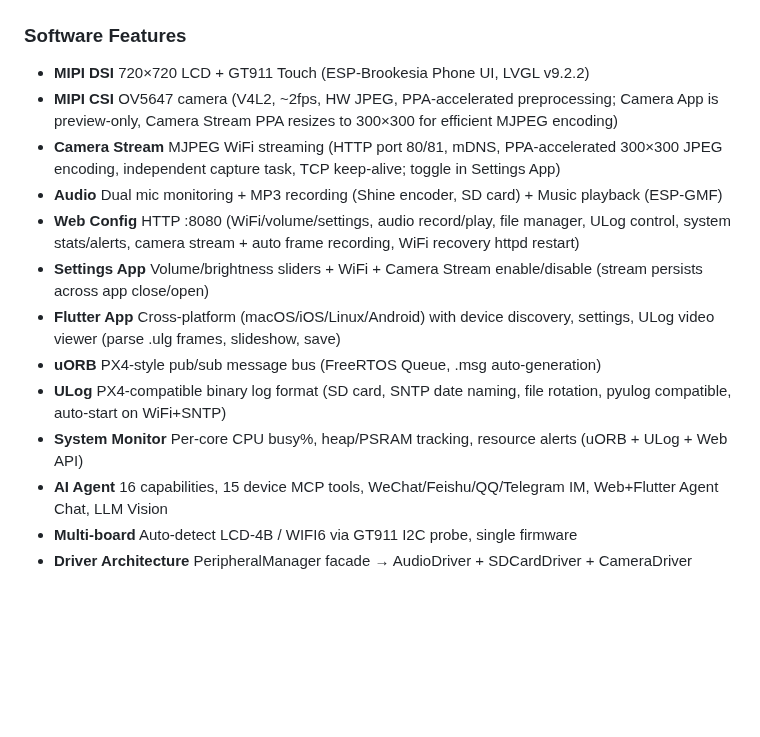
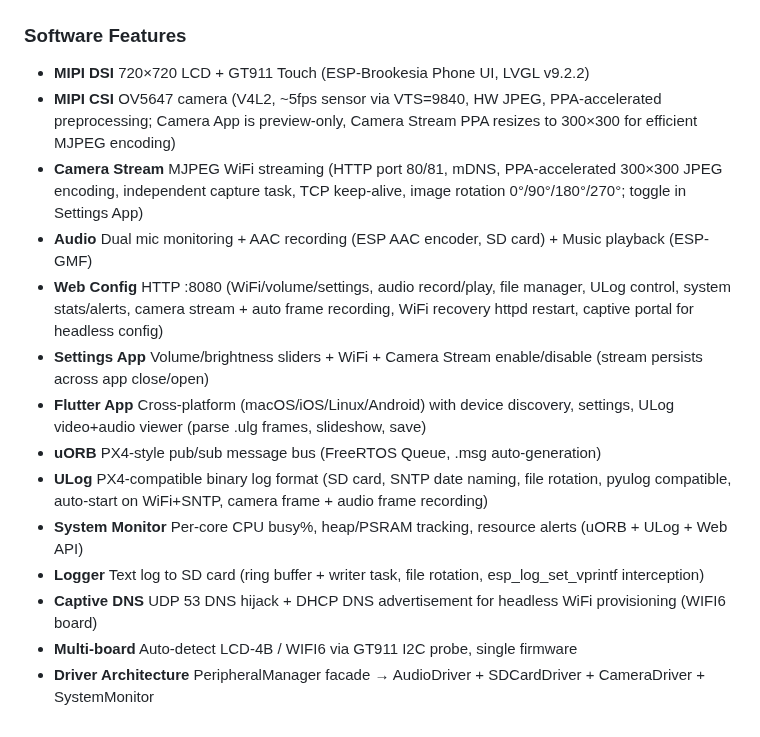
Before and after one commit to huanglilong/esp32p4_monitor, a Markdown page: README.md, the part around the change. Drawn GitHub-style; blank space fills up the shorter version.

```diff
--- a/README.md
+++ b/README.md
@@ -99,15 +99,16 @@
 
 ### Software Features
 - **MIPI DSI** 720×720 LCD + GT911 Touch (ESP-Brookesia Phone UI, LVGL v9.2.2)
-- **MIPI CSI** OV5647 camera (V4L2, ~2fps, HW JPEG, PPA-accelerated preprocessing; Camera App is preview-only, Camera Stream PPA resizes to 300×300 for efficient MJPEG encoding)
-- **Camera Stream** MJPEG WiFi streaming (HTTP port 80/81, mDNS, PPA-accelerated 300×300 JPEG encoding, independent capture task, TCP keep-alive; toggle in Settings App)
-- **Audio** Dual mic monitoring + MP3 recording (Shine encoder, SD card) + Music playback (ESP-GMF)
-- **Web Config** HTTP :8080 (WiFi/volume/settings, audio record/play, file manager, ULog control, system stats/alerts, camera stream + auto frame recording, WiFi recovery httpd restart)
+- **MIPI CSI** OV5647 camera (V4L2, ~5fps sensor via VTS=9840, HW JPEG, PPA-accelerated preprocessing; Camera App is preview-only, Camera Stream PPA resizes to 300×300 for efficient MJPEG encoding)
+- **Camera Stream** MJPEG WiFi streaming (HTTP port 80/81, mDNS, PPA-accelerated 300×300 JPEG encoding, independent capture task, TCP keep-alive, image rotation 0°/90°/180°/270°; toggle in Settings App)
+- **Audio** Dual mic monitoring + AAC recording (ESP AAC encoder, SD card) + Music playback (ESP-GMF)
+- **Web Config** HTTP :8080 (WiFi/volume/settings, audio record/play, file manager, ULog control, system stats/alerts, camera stream + auto frame recording, WiFi recovery httpd restart, captive portal for headless config)
 - **Settings App** Volume/brightness sliders + WiFi + Camera Stream enable/disable (stream persists across app close/open)
-- **Flutter App** Cross-platform (macOS/iOS/Linux/Android) with device discovery, settings, ULog video viewer (parse .ulg frames, slideshow, save)
+- **Flutter App** Cross-platform (macOS/iOS/Linux/Android) with device discovery, settings, ULog video+audio viewer (parse .ulg frames, slideshow, save)
 - **uORB** PX4-style pub/sub message bus (FreeRTOS Queue, .msg auto-generation)
-- **ULog** PX4-compatible binary log format (SD card, SNTP date naming, file rotation, pyulog compatible, auto-start on WiFi+SNTP)
+- **ULog** PX4-compatible binary log format (SD card, SNTP date naming, file rotation, pyulog compatible, auto-start on WiFi+SNTP, camera frame + audio frame recording)
 - **System Monitor** Per-core CPU busy%, heap/PSRAM tracking, resource alerts (uORB + ULog + Web API)
-- **AI Agent** 16 capabilities, 15 device MCP tools, WeChat/Feishu/QQ/Telegram IM, Web+Flutter Agent Chat, LLM Vision
+- **Logger** Text log to SD card (ring buffer + writer task, file rotation, esp_log_set_vprintf interception)
+- **Captive DNS** UDP 53 DNS hijack + DHCP DNS advertisement for headless WiFi provisioning (WIFI6 board)
 - **Multi-board** Auto-detect LCD-4B / WIFI6 via GT911 I2C probe, single firmware
-- **Driver Architecture** PeripheralManager facade → AudioDriver + SDCardDriver + CameraDriver
+- **Driver Architecture** PeripheralManager facade → AudioDriver + SDCardDriver + CameraDriver + SystemMonitor
```
Also changed, not shown: PROJECT.md (+86 -54 lines), PROJECT_REQUIREMENTS.md (+26 -23 lines).
